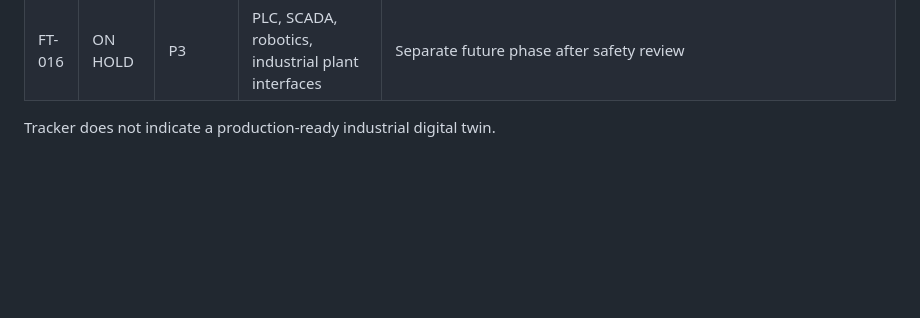
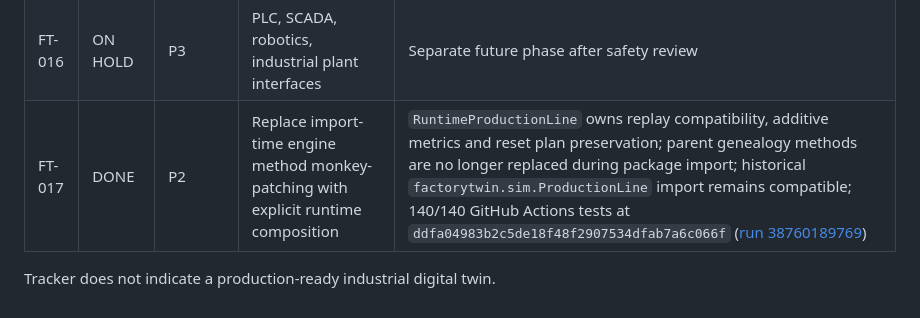
Before and after one commit to yousseffaouzi/FactoryTwin, a Markdown page: TODO.md, the part around the change. Rendered like a GitHub page; blank space fills up the shorter version.

Commit message:
chore(todo): mark validated FT-017 runtime cleanup complete

```diff
--- a/TODO.md
+++ b/TODO.md
@@ -22,5 +22,6 @@ Legend: `DONE`, `IN PROGRESS`, `TODO`, `BLOCKED`, `ON HOLD`.
 | FT-014 | DONE | P2 | Optional OPC UA *simulator* adapter | Socket-free in-process OPC-UA-style namespace mock with typed read-only nodes and validated control methods; explicitly not a wire-compatible server or physical adapter; 137/137 GitHub Actions tests at `bb83ee31e7effb013c6234325110ee7af1d16df1` ([run 38669398355](https://github.com/yousseffaouzi/FactoryTwin/actions/runs/38669398355)) |
 | FT-015 | DONE | P2 | Publish GIF demo and architecture blog | Updated capability-accurate `README.md`; reproducible `docs/DEMO.md`; `docs/ARCHITECTURE_BLOG.md`; illustrative synthetic `docs/assets/factorytwin-demo.gif` explicitly labeled as non-physical/non-browser footage; 137/137 GitHub Actions tests at `e481fac9431ec7579e4425c9ccde64954f443ed7` ([run 38671575486](https://github.com/yousseffaouzi/FactoryTwin/actions/runs/38671575486)) |
 | FT-016 | ON HOLD | P3 | PLC, SCADA, robotics, industrial plant interfaces | Separate future phase after safety review |
+| FT-017 | DONE | P2 | Replace import-time engine method monkey-patching with explicit runtime composition | `RuntimeProductionLine` owns replay compatibility, additive metrics and reset plan preservation; parent genealogy methods are no longer replaced during package import; historical `factorytwin.sim.ProductionLine` import remains compatible; 140/140 GitHub Actions tests at `ddfa04983b2c5de18f48f2907534dfab7a6c066f` ([run 38760189769](https://github.com/yousseffaouzi/FactoryTwin/actions/runs/38760189769)) |
 
 Tracker does not indicate a production-ready industrial digital twin.
```
